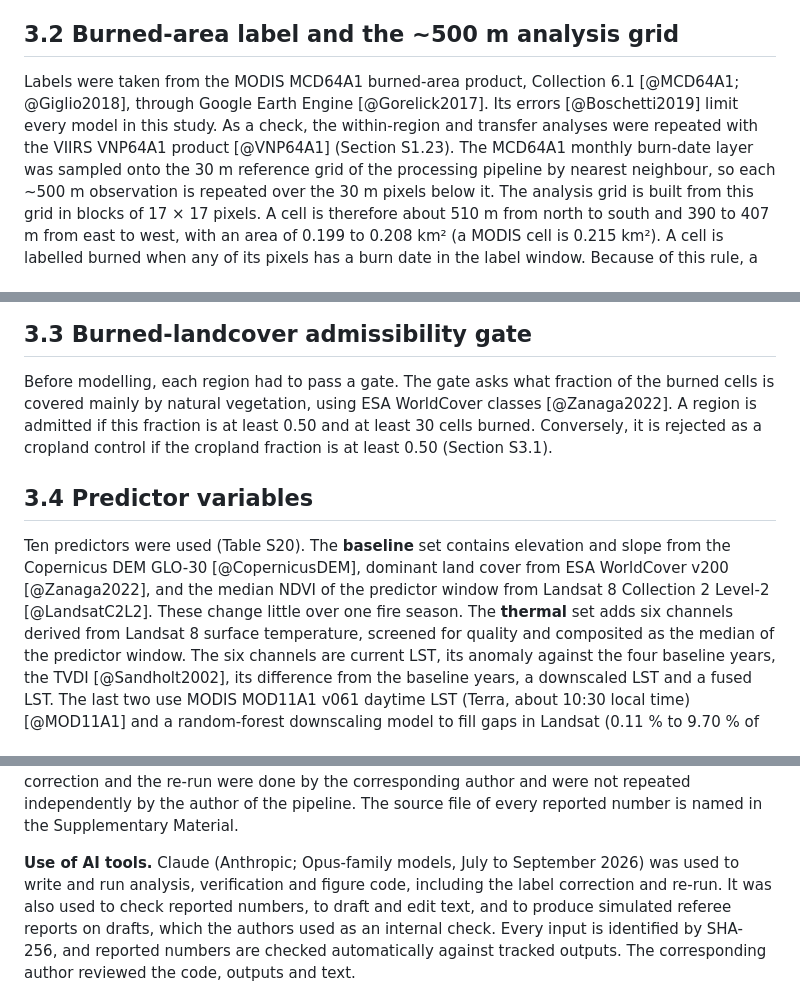
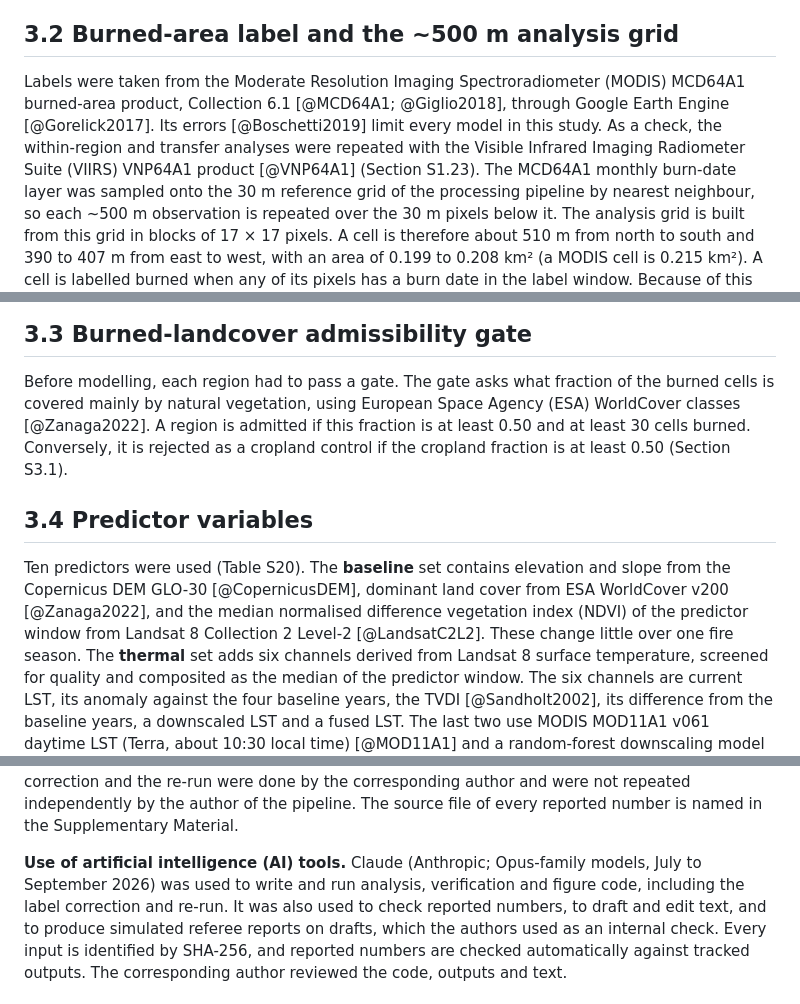
Before and after one commit to dryuemco/thermal-twin, a Markdown page: paper/03_methods.md, 3 parts joined by grey strips. Drawn GitHub-style.

Commit message:
Define ROC-AUC, MODIS, VIIRS, ESA, NDVI and AI at first use in the main text, CV and CI in the first table (MDPI abbreviation rule)

```diff
--- a/paper/03_methods.md
+++ b/paper/03_methods.md
@@ -37,9 +37,10 @@ processing chain is shown in Fig. 2.
 
 ## 3.2 Burned-area label and the ~500 m analysis grid
 
-Labels were taken from the MODIS MCD64A1 burned-area product, Collection 6.1 [@MCD64A1;
+Labels were taken from the Moderate Resolution Imaging Spectroradiometer (MODIS) MCD64A1
+burned-area product, Collection 6.1 [@MCD64A1;
 @Giglio2018], through Google Earth Engine [@Gorelick2017]. Its errors [@Boschetti2019] limit every model in this study. As a check, the within-region and transfer analyses
-were repeated with the VIIRS VNP64A1 product [@VNP64A1] (Section S1.23). The MCD64A1 monthly burn-date
+were repeated with the Visible Infrared Imaging Radiometer Suite (VIIRS) VNP64A1 product [@VNP64A1] (Section S1.23). The MCD64A1 monthly burn-date
 layer was sampled onto the 30 m reference grid of the processing pipeline by
 nearest neighbour, so each ~500 m observation is repeated over the 30 m pixels below it. The
 analysis grid is built from this grid in blocks of 17 × 17 pixels. A cell is therefore about 510 m from north to south and 390 to
@@ -63,7 +64,7 @@ before this correction. The correction and its control run are described in Sect
 ## 3.3 Burned-landcover admissibility gate
 
 Before modelling, each region had to pass a gate. The gate asks what fraction of the burned cells is
-covered mainly by natural vegetation, using ESA WorldCover classes [@Zanaga2022]. A region is
+covered mainly by natural vegetation, using European Space Agency (ESA) WorldCover classes [@Zanaga2022]. A region is
 admitted if this fraction is at least 0.50 and at least 30 cells burned. Conversely, it is rejected
 as a cropland control if the cropland fraction is at least 0.50 (Section S3.1).
 
@@ -71,7 +72,7 @@ as a cropland control if the cropland fraction is at least 0.50 (Section S3.1).
 
 Ten predictors were used (Table S20). The **baseline** set contains elevation and slope from the
 Copernicus DEM GLO-30 [@CopernicusDEM], dominant land cover from ESA WorldCover v200 [@Zanaga2022],
-and the median NDVI of the predictor window from Landsat 8 Collection 2 Level-2 [@LandsatC2L2].
+and the median normalised difference vegetation index (NDVI) of the predictor window from Landsat 8 Collection 2 Level-2 [@LandsatC2L2].
 These change little over one fire season. The **thermal** set adds six channels derived from Landsat
 8 surface temperature, screened for quality and composited as the median of the predictor window.
 The six channels are current LST, its anomaly against the four baseline years, the TVDI
@@ -265,7 +266,7 @@ S3.5(vi)). Exact reproduction therefore needs the archived environment. The labe
 re-run were done by the corresponding author and were not repeated independently by the author of
 the pipeline. The source file of every reported number is named in the Supplementary Material.
 
-**Use of AI tools.** Claude (Anthropic; Opus-family models, July to September 2026) was used to
+**Use of artificial intelligence (AI) tools.** Claude (Anthropic; Opus-family models, July to September 2026) was used to
 write and run analysis, verification and figure code, including the label correction and re-run. It
 was also used to check reported numbers, to draft and edit text, and to produce simulated referee
 reports on drafts, which the authors used as an internal check. Every input is identified by
```
Also changed, not shown: paper/01_introduction.md (+2 -1 lines), paper/04_results.md (+2 -2 lines).
